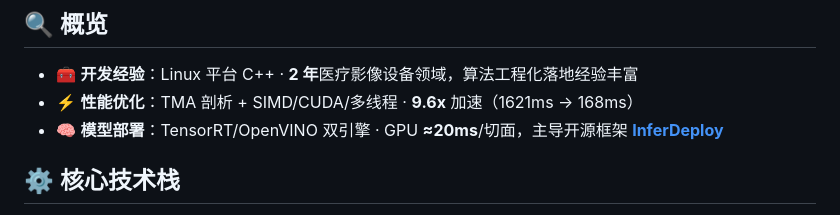
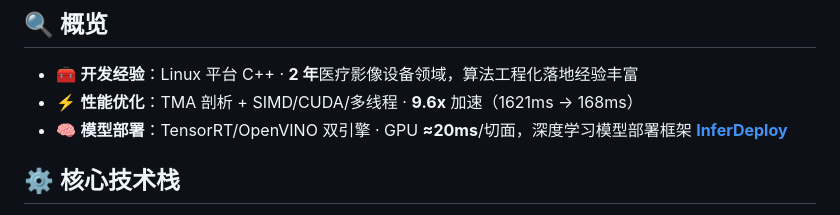
Before and after one commit to Chang-Chiang/Chang-Chiang, a Markdown page: README.md, the part around the change. Rendered like a GitHub page.

Commit message:
[docs]: rephrase InferDeploy description as DL model deployment framework

```diff
--- a/README.md
+++ b/README.md
@@ -24,7 +24,7 @@
 
 - 🧰 **开发经验**：Linux 平台 C++ · **2 年**医疗影像设备领域，算法工程化落地经验丰富
 - ⚡ **性能优化**：TMA 剖析 + SIMD/CUDA/多线程 · **9.6x** 加速（1621ms → 168ms）
-- 🧠 **模型部署**：TensorRT/OpenVINO 双引擎 · GPU **≈20ms**/切面，主导开源框架 [**InferDeploy**](https://github.com/Chang-Chiang/InferDeploy)
+- 🧠 **模型部署**：TensorRT/OpenVINO 双引擎 · GPU **≈20ms**/切面，深度学习模型部署框架 [**InferDeploy**](https://github.com/Chang-Chiang/InferDeploy)
 
 <a name="sec-techstack"></a>
 
```
